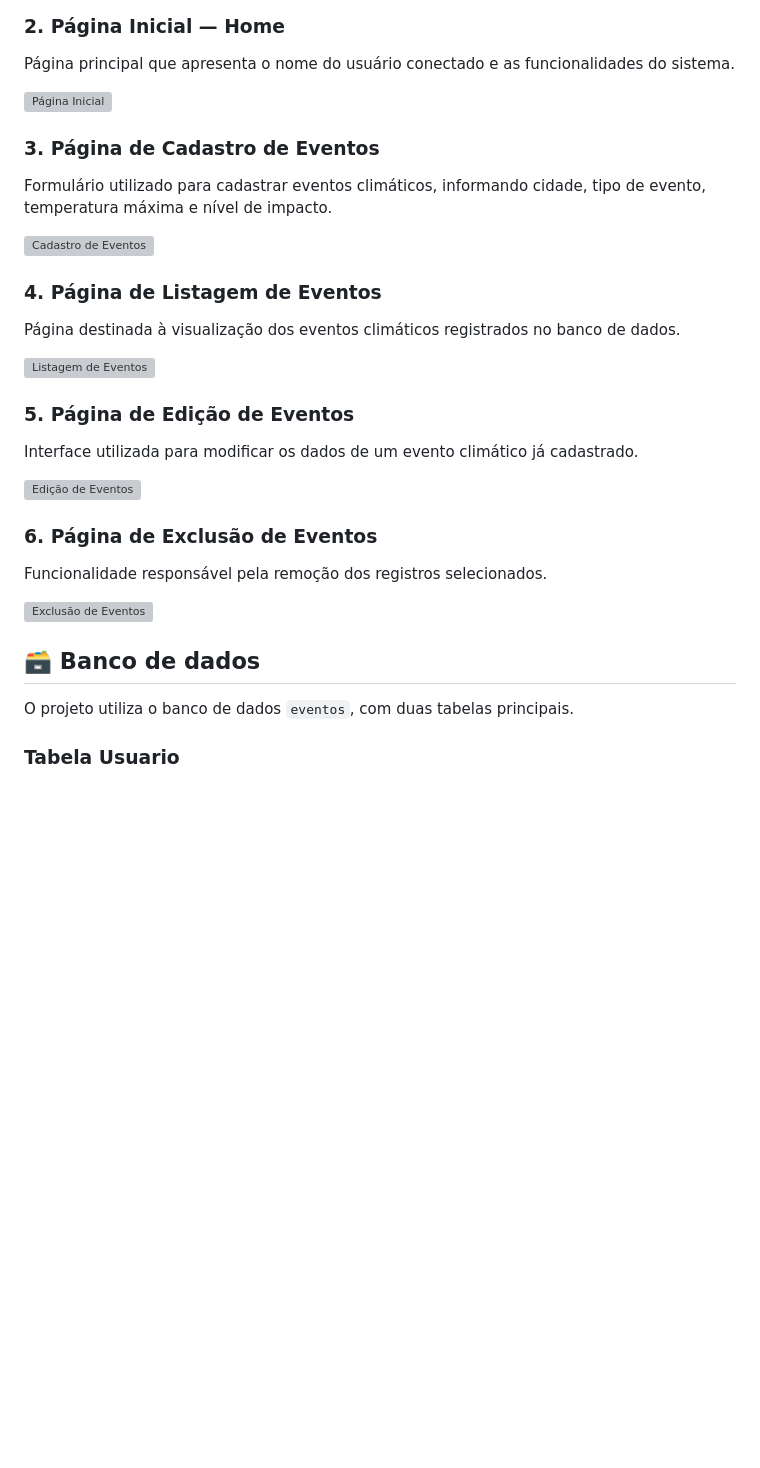
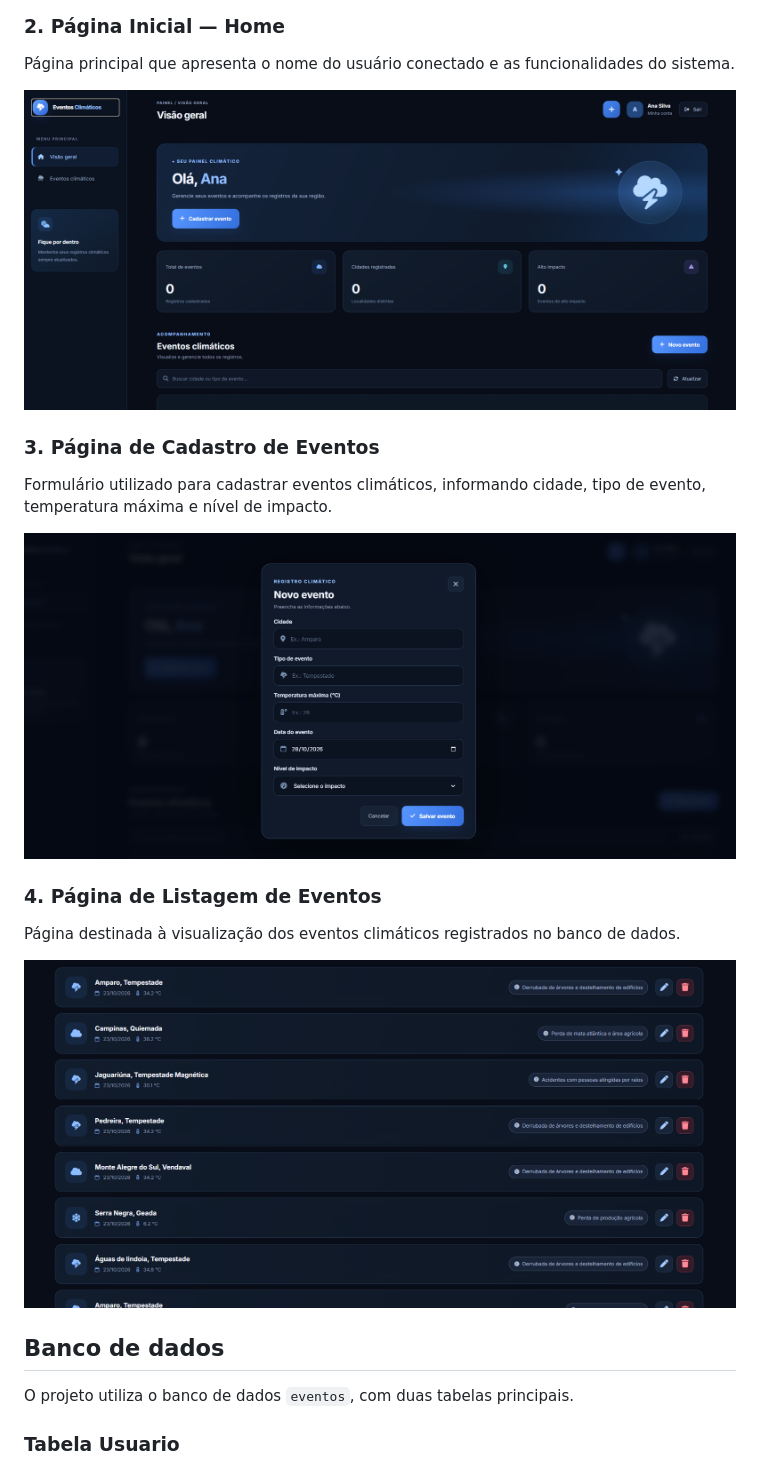
Before and after one commit to Livlivm/-Eventos_Clim-ticos, a Markdown page: README.md, the part around one of its changes. Rendered like a GitHub page; blank space fills up the shorter version; grey boxes are pictures that could not be loaded.

```diff
--- a/README.md
+++ b/README.md
@@ -55,33 +55,22 @@ Tela responsável pelo acesso dos usuários ao sistema.
 
 Página principal que apresenta o nome do usuário conectado e as funcionalidades do sistema.
 
-![Página Inicial](./prints/tela-home.png)
+![Página Inicial](./prints/telainicio.png)
 
 ### 3. Página de Cadastro de Eventos
 
 Formulário utilizado para cadastrar eventos climáticos, informando cidade, tipo de evento, temperatura máxima e nível de impacto.
 
-![Cadastro de Eventos](./prints/cadastro-evento.png)
+![Cadastro de Eventos](./prints/cadastraeventos.png)
 
 ### 4. Página de Listagem de Eventos
 
 Página destinada à visualização dos eventos climáticos registrados no banco de dados.
 
-![Listagem de Eventos](./prints/listagem-eventos.png)
+![Listagem de Eventos](./prints/eventos.png)
 
-### 5. Página de Edição de Eventos
 
-Interface utilizada para modificar os dados de um evento climático já cadastrado.
-
-![Edição de Eventos](./prints/editar-evento.png)
-
-### 6. Página de Exclusão de Eventos
-
-Funcionalidade responsável pela remoção dos registros selecionados.
-
-![Exclusão de Eventos](./prints/excluir-evento.png)
-
-## 🗃️ Banco de dados
+## Banco de dados
 
 O projeto utiliza o banco de dados `eventos`, com duas tabelas principais.
 
```
Also changed, not shown: other parts of README.md (+13 -13 lines).
